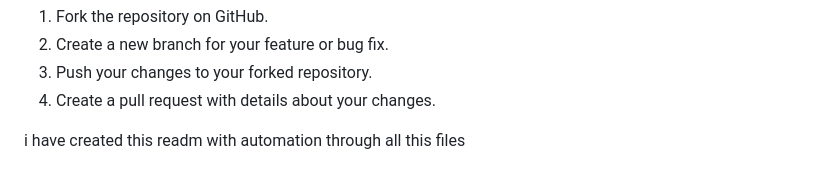
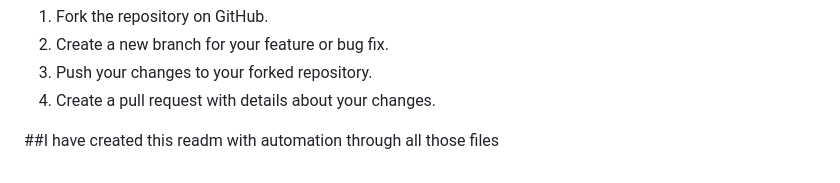
Before and after one commit to Iranzithierry/general-python, a Markdown page: README.md, the part around the change printed below. Rendered like a GitHub page.

```diff
--- a/README.md
+++ b/README.md
@@ -361,4 +360,4 @@ To explore and use any of these projects, follow these general steps:
 4. Push your changes to your forked repository.
 5. Create a pull request with details about your changes.
 
-i have created this readm with automation through all this files
+##I have created this readm with automation through all those files
```
Also changed, not shown: other parts of README.md (+96 -97 lines).
